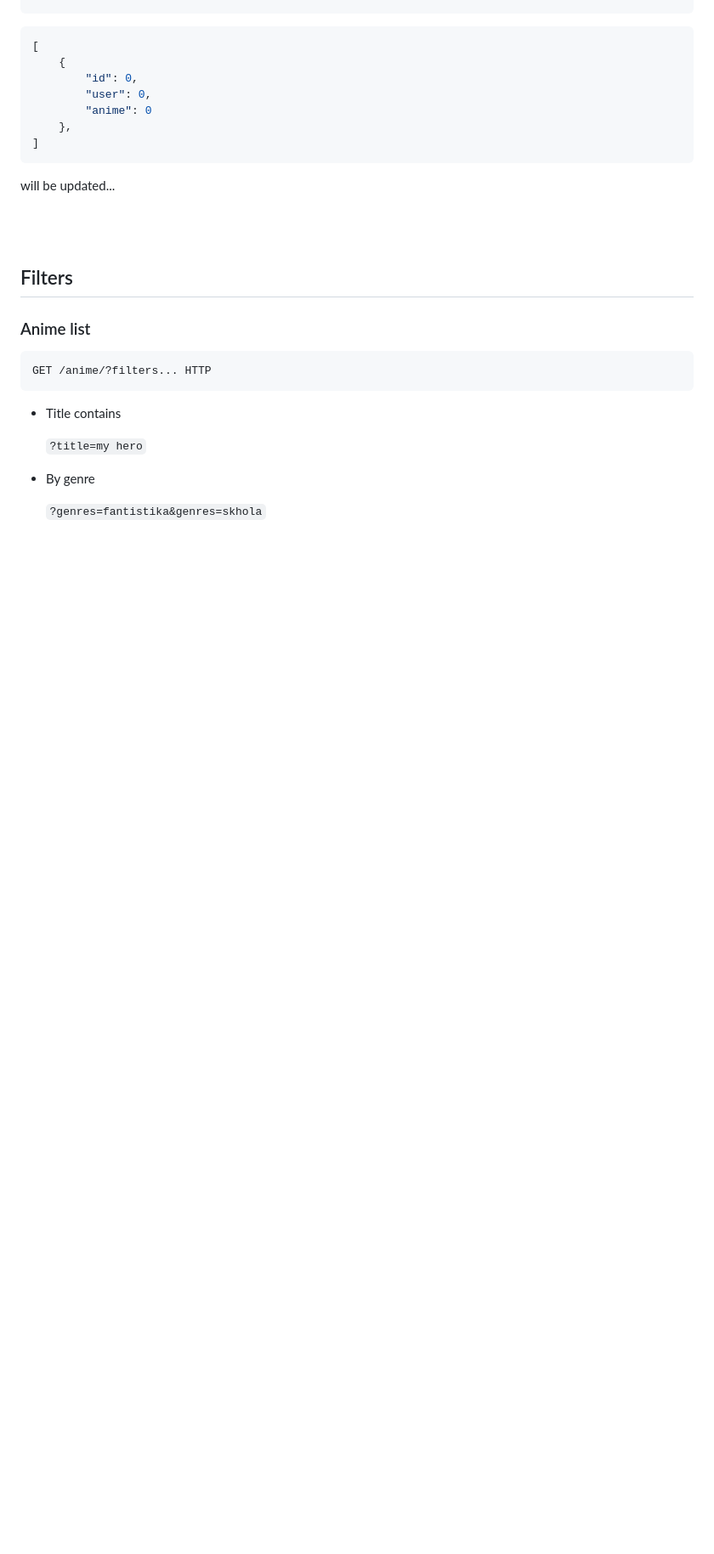
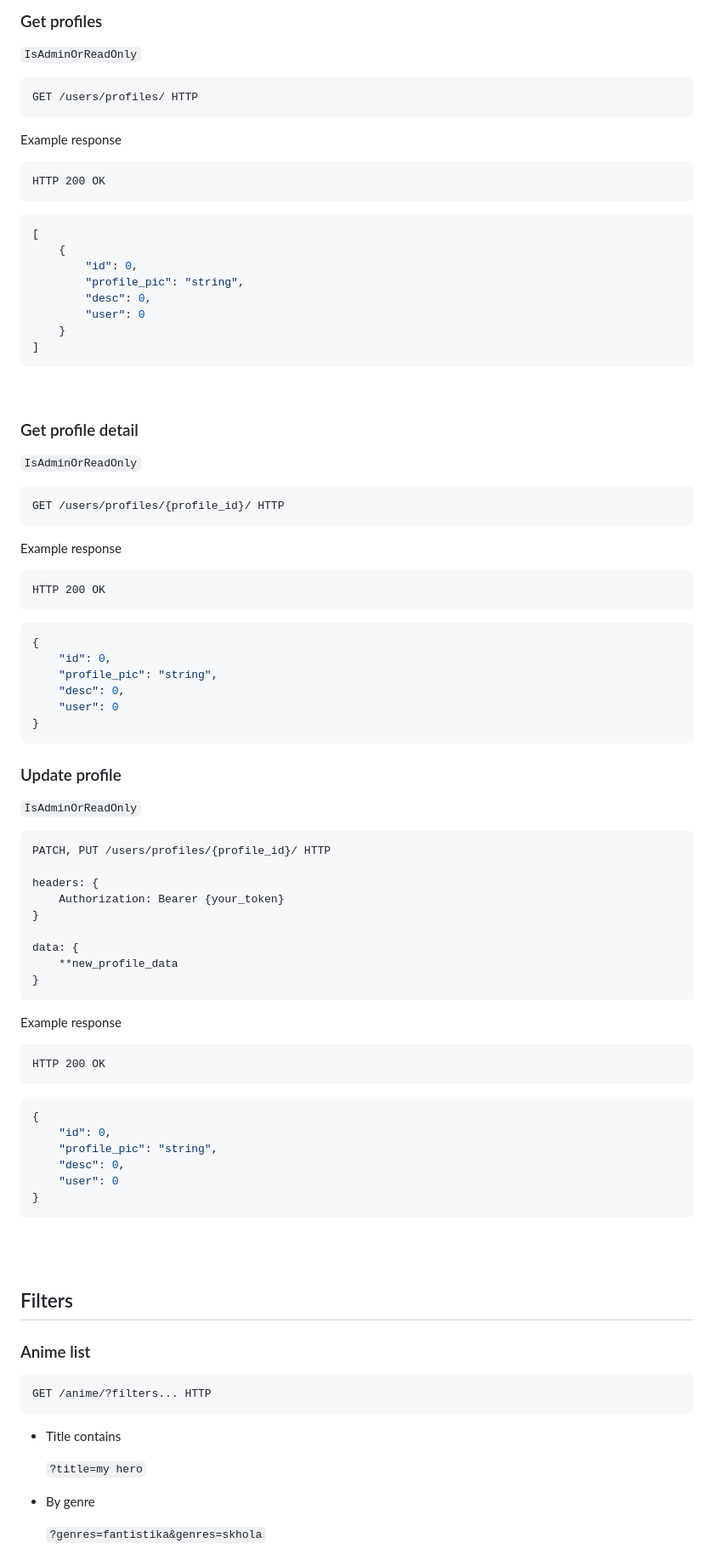
Before and after one commit to abl1v1on/django-APInime, a Markdown page: README.md, the part around the change printed below. Shown: that part at 85% size. GitHub-like rendering; blank space fills up the shorter version.

```diff
--- a/README.md
+++ b/README.md
@@ -501,15 +611,86 @@ HTTP 201 CREATED
+<br>
+
+### Get profiles
+
+`IsAdminOrReadOnly`
+~~~
+GET /users/profiles/ HTTP
+~~~
+
+Example response
+~~~
+HTTP 200 OK
+~~~
+
+~~~JSON
 [
     {
         "id": 0,
-        "user": 0,
-        "anime": 0
-    },
+        "profile_pic": "string",
+        "desc": 0,
+        "user": 0
+    }
 ]
 ~~~
 
-will be updated...
+<br>
+
+### Get profile detail
+
+`IsAdminOrReadOnly`
+~~~
+GET /users/profiles/{profile_id}/ HTTP
+~~~
+
+Example response
+~~~
+HTTP 200 OK
+~~~
+
+~~~JSON
+{
+    "id": 0,
+    "profile_pic": "string",
+    "desc": 0,
+    "user": 0
+}
+~~~
+
+
+### Update profile
+
+`IsAdminOrReadOnly`
+~~~
+PATCH, PUT /users/profiles/{profile_id}/ HTTP
+
+headers: {
+    Authorization: Bearer {your_token}
+}
+
+data: {
+    **new_profile_data
+}
+~~~
+
+Example response
+~~~
+HTTP 200 OK
+~~~
+
+~~~JSON
+{
+    "id": 0,
+    "profile_pic": "string",
+    "desc": 0,
+    "user": 0
+}
+~~~
+
+
 
 <br><br>
+
+
 
 ## Filters
 
```
Also changed, not shown: other parts of README.md (+153 -43 lines).
